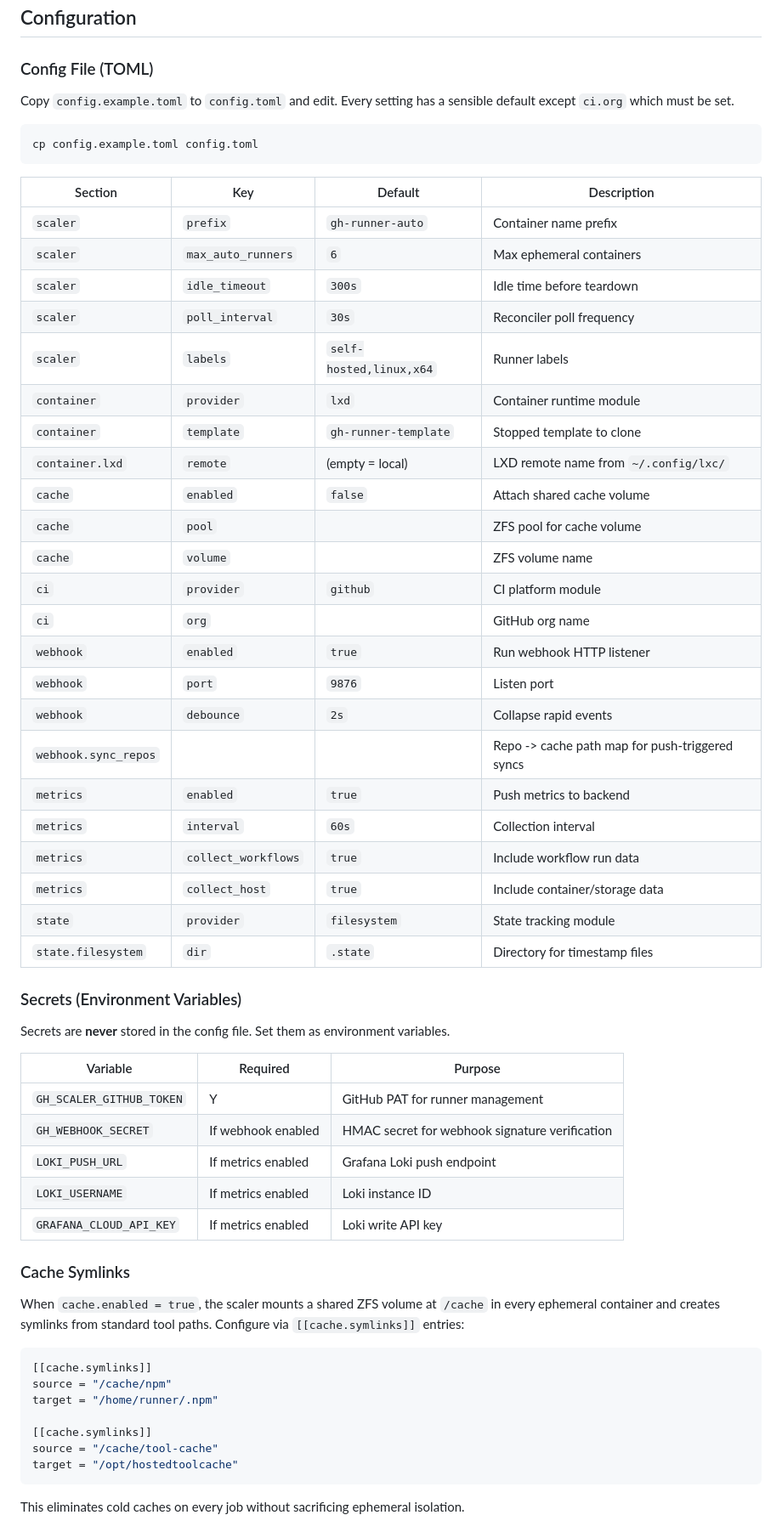
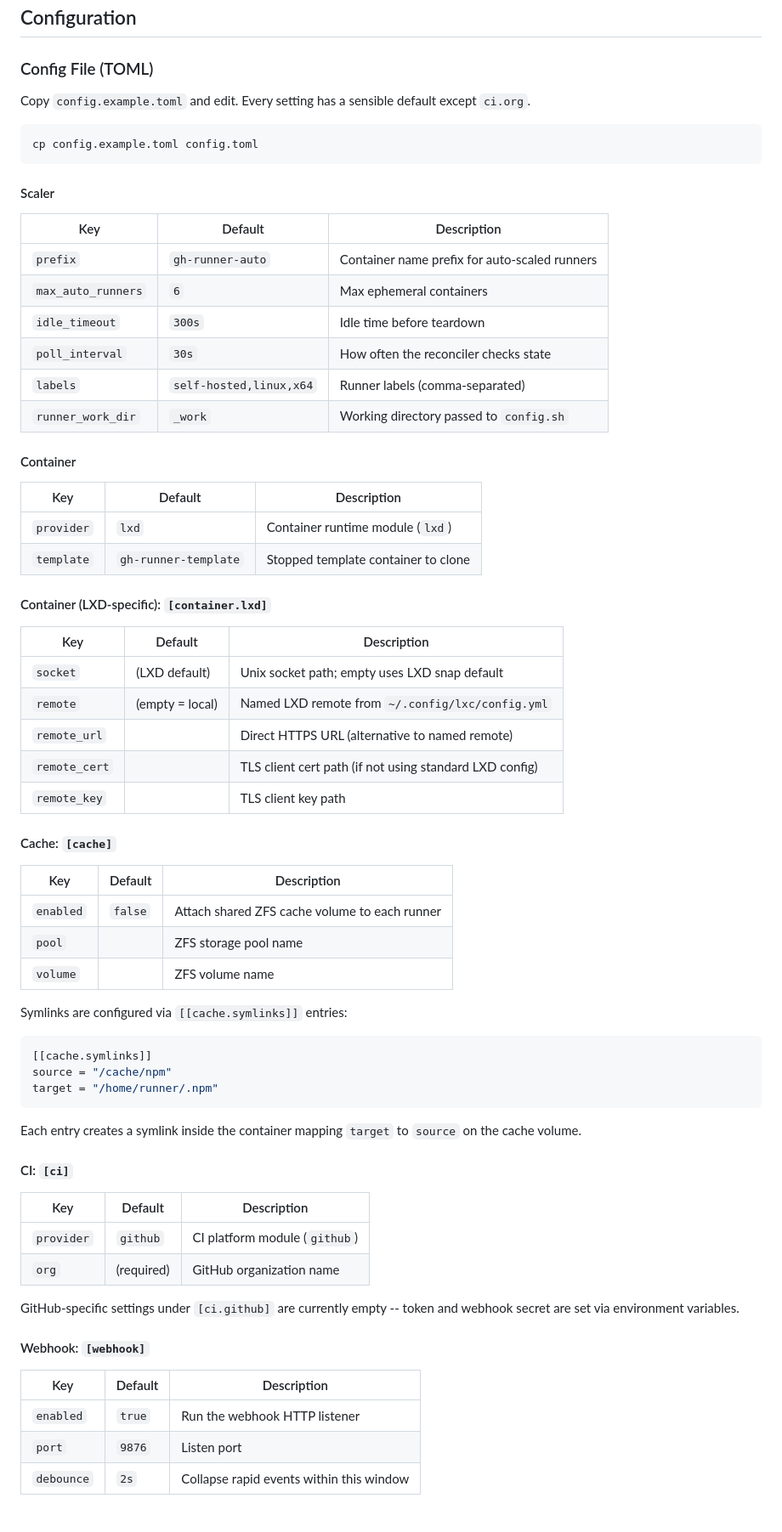
Before and after one commit to Cordtus/gh-runner-scaler, a Markdown page: README.md, the part around one of its changes. Shown at 85% size. GitHub-like rendering.

Commit message:
complete README: full config reference, all LXD options, MAC note

````diff
--- a/README.md
+++ b/README.md
@@ -202,62 +208,72 @@ GOOS=linux GOARCH=amd64 go build -o gh-runner-scaler ./cmd/scaler/
 
 ### Config File (TOML)
 
-Copy `config.example.toml` to `config.toml` and edit. Every setting has a sensible default except `ci.org` which must be set.
+Copy `config.example.toml` and edit. Every setting has a sensible default except `ci.org`.
 
 ```bash
 cp config.example.toml config.toml
 ```
 
-| Section | Key | Default | Description |
-|---------|-----|---------|-------------|
-| `scaler` | `prefix` | `gh-runner-auto` | Container name prefix |
-| `scaler` | `max_auto_runners` | `6` | Max ephemeral containers |
-| `scaler` | `idle_timeout` | `300s` | Idle time before teardown |
-| `scaler` | `poll_interval` | `30s` | Reconciler poll frequency |
-| `scaler` | `labels` | `self-hosted,linux,x64` | Runner labels |
-| `container` | `provider` | `lxd` | Container runtime module |
-| `container` | `template` | `gh-runner-template` | Stopped template to clone |
-| `container.lxd` | `remote` | (empty = local) | LXD remote name from `~/.config/lxc/` |
-| `cache` | `enabled` | `false` | Attach shared cache volume |
-| `cache` | `pool` | | ZFS pool for cache volume |
-| `cache` | `volume` | | ZFS volume name |
-| `ci` | `provider` | `github` | CI platform module |
-| `ci` | `org` | | GitHub org name |
-| `webhook` | `enabled` | `true` | Run webhook HTTP listener |
-| `webhook` | `port` | `9876` | Listen port |
-| `webhook` | `debounce` | `2s` | Collapse rapid events |
-| `webhook.sync_repos` | | | Repo -> cache path map for push-triggered syncs |
-| `metrics` | `enabled` | `true` | Push metrics to backend |
-| `metrics` | `interval` | `60s` | Collection interval |
-| `metrics` | `collect_workflows` | `true` | Include workflow run data |
-| `metrics` | `collect_host` | `true` | Include container/storage data |
-| `state` | `provider` | `filesystem` | State tracking module |
-| `state.filesystem` | `dir` | `.state` | Directory for timestamp files |
+#### Scaler
 
-### Secrets (Environment Variables)
+| Key | Default | Description |
+|-----|---------|-------------|
+| `prefix` | `gh-runner-auto` | Container name prefix for auto-scaled runners |
+| `max_auto_runners` | `6` | Max ephemeral containers |
+| `idle_timeout` | `300s` | Idle time before teardown |
+| `poll_interval` | `30s` | How often the reconciler checks state |
+| `labels` | `self-hosted,linux,x64` | Runner labels (comma-separated) |
+| `runner_work_dir` | `_work` | Working directory passed to `config.sh` |
 
-Secrets are **never** stored in the config file. Set them as environment variables.
+#### Container
 
-| Variable | Required | Purpose |
-|----------|----------|---------|
-| `GH_SCALER_GITHUB_TOKEN` | Y | GitHub PAT for runner management |
-| `GH_WEBHOOK_SECRET` | If webhook enabled | HMAC secret for webhook signature verification |
-| `LOKI_PUSH_URL` | If metrics enabled | Grafana Loki push endpoint |
-| `LOKI_USERNAME` | If metrics enabled | Loki instance ID |
-| `GRAFANA_CLOUD_API_KEY` | If metrics enabled | Loki write API key |
+| Key | Default | Description |
+|-----|---------|-------------|
+| `provider` | `lxd` | Container runtime module (`lxd`) |
+| `template` | `gh-runner-template` | Stopped template container to clone |
 
-### Cache Symlinks
+#### Container (LXD-specific): `[container.lxd]`
 
-When `cache.enabled = true`, the scaler mounts a shared ZFS volume at `/cache` in every ephemeral container and creates symlinks from standard tool paths. Configure via `[[cache.symlinks]]` entries:
+| Key | Default | Description |
+|-----|---------|-------------|
+| `socket` | (LXD default) | Unix socket path; empty uses LXD snap default |
+| `remote` | (empty = local) | Named LXD remote from `~/.config/lxc/config.yml` |
+| `remote_url` | | Direct HTTPS URL (alternative to named remote) |
+| `remote_cert` | | TLS client cert path (if not using standard LXD config) |
+| `remote_key` | | TLS client key path |
+
+#### Cache: `[cache]`
+
+| Key | Default | Description |
+|-----|---------|-------------|
+| `enabled` | `false` | Attach shared ZFS cache volume to each runner |
+| `pool` | | ZFS storage pool name |
+| `volume` | | ZFS volume name |
+
+Symlinks are configured via `[[cache.symlinks]]` entries:
 
 ```toml
 [[cache.symlinks]]
 source = "/cache/npm"
 target = "/home/runner/.npm"
-
-[[cache.symlinks]]
-source = "/cache/tool-cache"
-target = "/opt/hostedtoolcache"
 ```
 
-This eliminates cold caches on every job without sacrificing ephemeral isolation.
+Each entry creates a symlink inside the container mapping `target` to `source` on the cache volume.
+
+#### CI: `[ci]`
+
+| Key | Default | Description |
+|-----|---------|-------------|
+| `provider` | `github` | CI platform module (`github`) |
+| `org` | (required) | GitHub organization name |
+
+GitHub-specific settings under `[ci.github]` are currently empty -- token and webhook secret are set via environment variables.
+
+#### Webhook: `[webhook]`
+
+| Key | Default | Description |
+|-----|---------|-------------|
+| `enabled` | `true` | Run the webhook HTTP listener |
+| `port` | `9876` | Listen port |
+| `debounce` | `2s` | Collapse rapid events within this window |
+
````
Also changed, not shown: other parts of README.md (+67 -14 lines).
